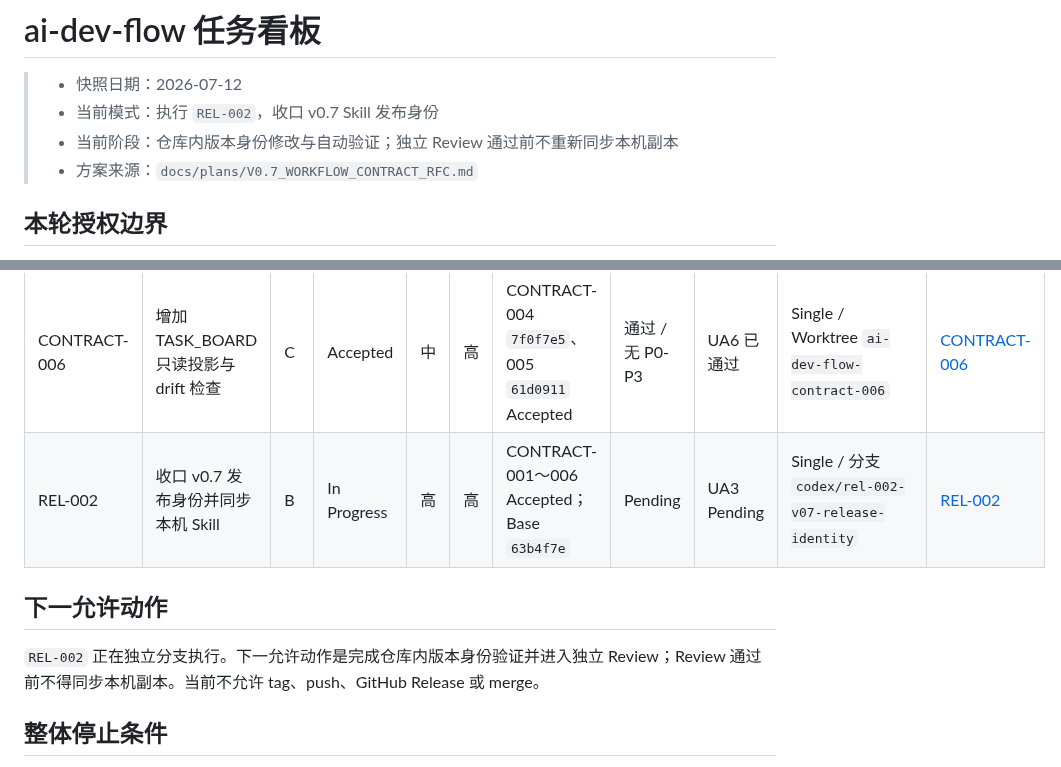
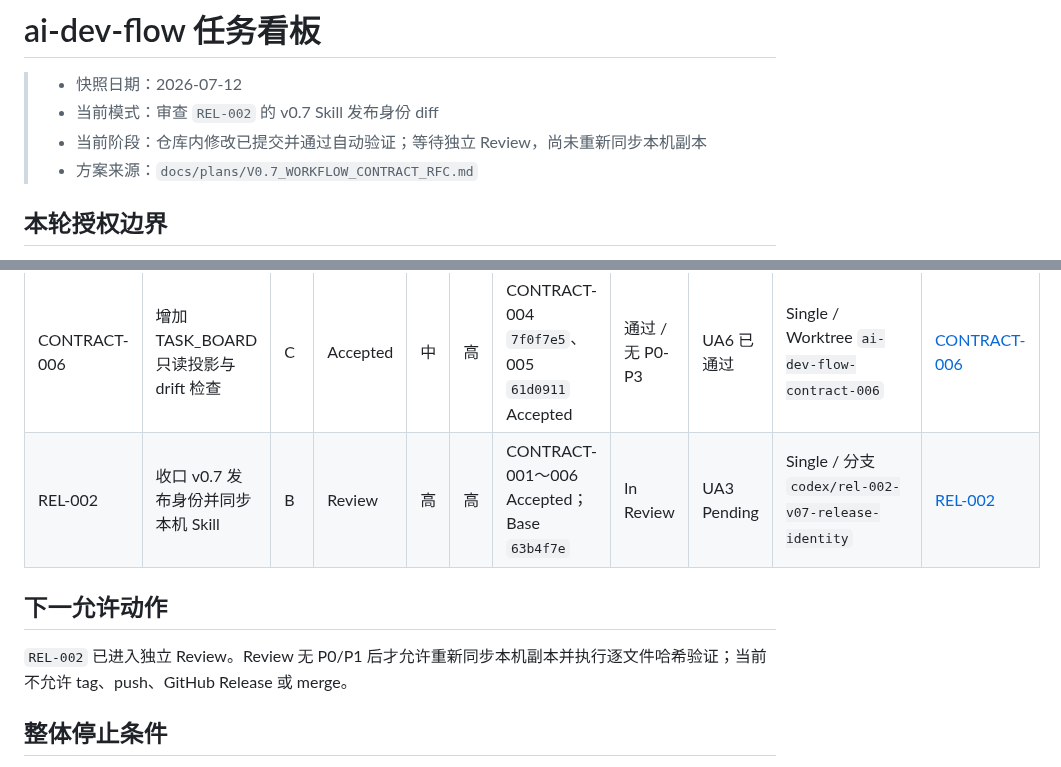
Before and after one commit to a-littlecat/ai-dev-flow, a Markdown page: docs/TASK_BOARD.md, 2 parts joined by grey strips. Rendered like a GitHub page.

```diff
--- a/docs/TASK_BOARD.md
+++ b/docs/TASK_BOARD.md
@@ -1,8 +1,8 @@
 # ai-dev-flow 任务看板
 
 > - 快照日期：2026-07-12
-> - 当前模式：执行 `REL-002`，收口 v0.7 Skill 发布身份
-> - 当前阶段：仓库内版本身份修改与自动验证；独立 Review 通过前不重新同步本机副本
+> - 当前模式：审查 `REL-002` 的 v0.7 Skill 发布身份 diff
+> - 当前阶段：仓库内修改已提交并通过自动验证；等待独立 Review，尚未重新同步本机副本
 > - 方案来源：`docs/plans/V0.7_WORKFLOW_CONTRACT_RFC.md`
 
 ## 本轮授权边界
@@ -68,11 +68,11 @@ REL-001
 | CONTRACT-004 | 实现只读 workflow_lint | C | Accepted | 高 | 高 | CONTRACT-003 Accepted `95ec566` | 通过 / 无 P0-P1（1 项 P2） | UA4 已通过 | Single / 独立分支 `codex/contract-004-workflow-lint` | [CONTRACT-004](tasks/CONTRACT-004-workflow-lint-cli.md) |
 | CONTRACT-005 | 启用 Compact Template 与最小 Writer 路由 | D | Accepted | 中 | 高 | CONTRACT-004 Accepted `7f0f7e5` | 通过 / 无 P0-P3 | UA6 已通过 | Single / Worktree `ai-dev-flow-contract-005` | [CONTRACT-005](tasks/CONTRACT-005-compact-template-writer-routing.md) |
 | CONTRACT-006 | 增加 TASK_BOARD 只读投影与 drift 检查 | C | Accepted | 中 | 高 | CONTRACT-004 `7f0f7e5`、005 `61d0911` Accepted | 通过 / 无 P0-P3 | UA6 已通过 | Single / Worktree `ai-dev-flow-contract-006` | [CONTRACT-006](tasks/CONTRACT-006-task-board-projection.md) |
-| REL-002 | 收口 v0.7 发布身份并同步本机 Skill | B | In Progress | 高 | 高 | CONTRACT-001～006 Accepted；Base `63b4f7e` | Pending | UA3 Pending | Single / 分支 `codex/rel-002-v07-release-identity` | [REL-002](tasks/REL-002-close-v07-release-identity-and-sync.md) |
+| REL-002 | 收口 v0.7 发布身份并同步本机 Skill | B | Review | 高 | 高 | CONTRACT-001～006 Accepted；Base `63b4f7e` | In Review | UA3 Pending | Single / 分支 `codex/rel-002-v07-release-identity` | [REL-002](tasks/REL-002-close-v07-release-identity-and-sync.md) |
 
 ## 下一允许动作
 
-`REL-002` 正在独立分支执行。下一允许动作是完成仓库内版本身份验证并进入独立 Review；Review 通过前不得同步本机副本。当前不允许 tag、push、GitHub Release 或 merge。
+`REL-002` 已进入独立 Review。Review 无 P0/P1 后才允许重新同步本机副本并执行逐文件哈希验证；当前不允许 tag、push、GitHub Release 或 merge。
 
 ## 整体停止条件
 
```
Also changed, not shown: docs/tasks/REL-002-close-v07-release-identity-and-sync.md (+8 -3 lines).
